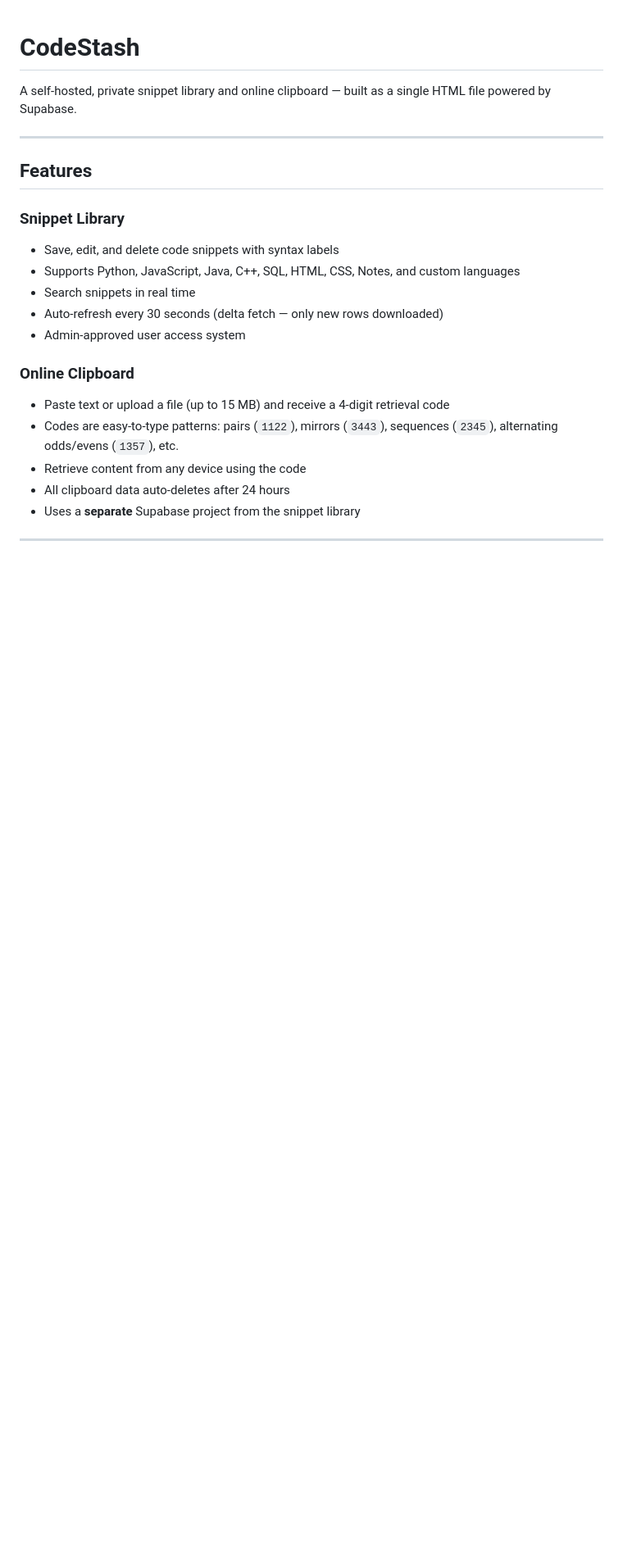
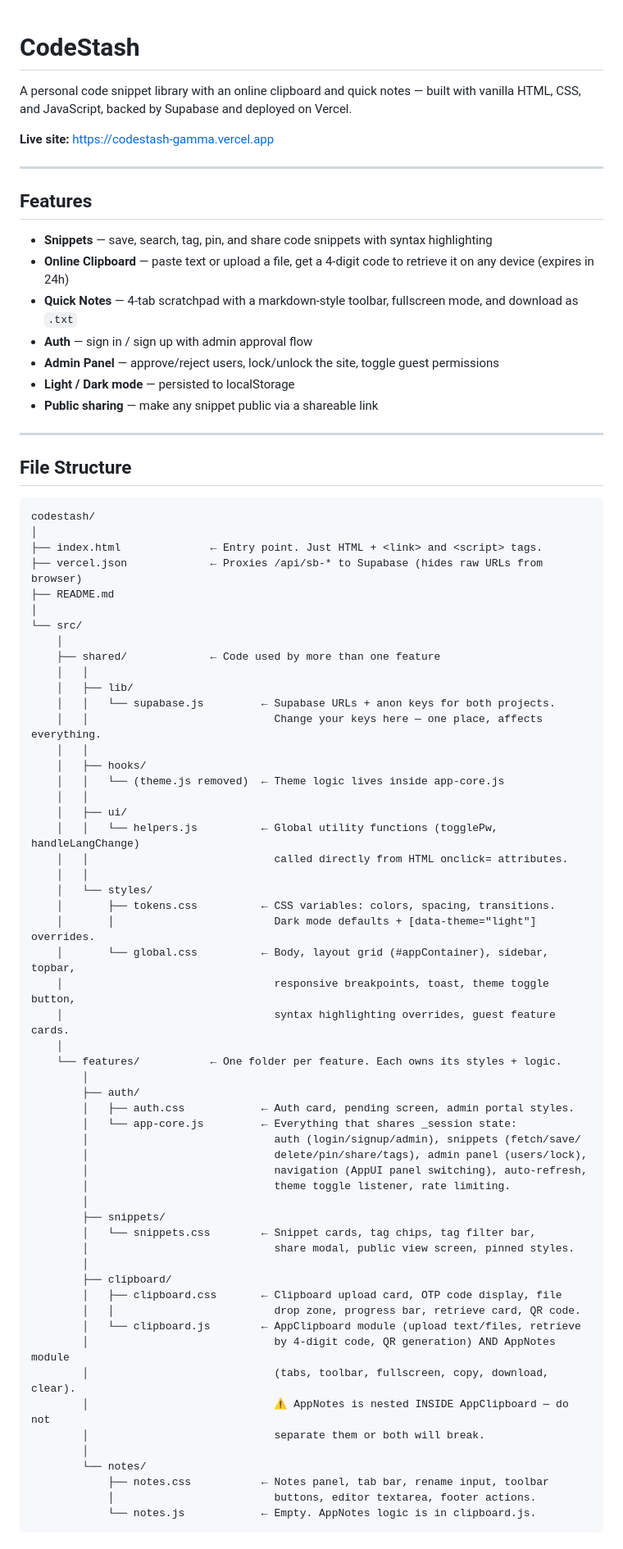
Before and after one commit to retroengine/codestash, a Markdown page: README.md, the part around one of its changes. Shown at 82% size. GitHub-like rendering; blank space fills up the shorter version.

````diff
--- a/README.md
+++ b/README.md
@@ -1,21 +1,80 @@
 # CodeStash
 
-A self-hosted, private snippet library and online clipboard — built as a single HTML file powered by Supabase.
+A personal code snippet library with an online clipboard and quick notes — built with vanilla HTML, CSS, and JavaScript, backed by Supabase and deployed on Vercel.
+
+**Live site:** https://codestash-gamma.vercel.app
 
 ---
 
 ## Features
 
-### Snippet Library
-- Save, edit, and delete code snippets with syntax labels
-- Supports Python, JavaScript, Java, C++, SQL, HTML, CSS, Notes, and custom languages
-- Search snippets in real time
-- Auto-refresh every 30 seconds (delta fetch — only new rows downloaded)
-- Admin-approved user access system
+- **Snippets** — save, search, tag, pin, and share code snippets with syntax highlighting
+- **Online Clipboard** — paste text or upload a file, get a 4-digit code to retrieve it on any device (expires in 24h)
+- **Quick Notes** — 4-tab scratchpad with a markdown-style toolbar, fullscreen mode, and download as `.txt`
+- **Auth** — sign in / sign up with admin approval flow
+- **Admin Panel** — approve/reject users, lock/unlock the site, toggle guest permissions
+- **Light / Dark mode** — persisted to localStorage
+- **Public sharing** — make any snippet public via a shareable link
 
-### Online Clipboard
-- Paste text or upload a file (up to 15 MB) and receive a 4-digit retrieval code
-- Codes are easy-to-type patterns: pairs (`1122`), mirrors (`3443`), sequences (`2345`), alternating odds/evens (`1357`), etc.
-- Retrieve content from any device using the code
-- All clipboard data auto-deletes after 24 hours
-- Uses a **separate** Supabase project from the snippet library
+---
+
+## File Structure
+
+```
+codestash/
+│
+├── index.html              ← Entry point. Just HTML + <link> and <script> tags.
+├── vercel.json             ← Proxies /api/sb-* to Supabase (hides raw URLs from browser)
+├── README.md
+│
+└── src/
+    │
+    ├── shared/             ← Code used by more than one feature
+    │   │
+    │   ├── lib/
+    │   │   └── supabase.js         ← Supabase URLs + anon keys for both projects.
+    │   │                             Change your keys here — one place, affects everything.
+    │   │
+    │   ├── hooks/
+    │   │   └── (theme.js removed)  ← Theme logic lives inside app-core.js
+    │   │
+    │   ├── ui/
+    │   │   └── helpers.js          ← Global utility functions (togglePw, handleLangChange)
+    │   │                             called directly from HTML onclick= attributes.
+    │   │
+    │   └── styles/
+    │       ├── tokens.css          ← CSS variables: colors, spacing, transitions.
+    │       │                         Dark mode defaults + [data-theme="light"] overrides.
+    │       └── global.css          ← Body, layout grid (#appContainer), sidebar, topbar,
+    │                                 responsive breakpoints, toast, theme toggle button,
+    │                                 syntax highlighting overrides, guest feature cards.
+    │
+    └── features/           ← One folder per feature. Each owns its styles + logic.
+        │
+        ├── auth/
+        │   ├── auth.css            ← Auth card, pending screen, admin portal styles.
+        │   └── app-core.js         ← Everything that shares _session state:
+        │                             auth (login/signup/admin), snippets (fetch/save/
+        │                             delete/pin/share/tags), admin panel (users/lock),
+        │                             navigation (AppUI panel switching), auto-refresh,
+        │                             theme toggle listener, rate limiting.
+        │
+        ├── snippets/
+        │   └── snippets.css        ← Snippet cards, tag chips, tag filter bar,
+        │                             share modal, public view screen, pinned styles.
+        │
+        ├── clipboard/
+        │   ├── clipboard.css       ← Clipboard upload card, OTP code display, file
+        │   │                         drop zone, progress bar, retrieve card, QR code.
+        │   └── clipboard.js        ← AppClipboard module (upload text/files, retrieve
+        │                             by 4-digit code, QR generation) AND AppNotes module
+        │                             (tabs, toolbar, fullscreen, copy, download, clear).
+        │                             ⚠ AppNotes is nested INSIDE AppClipboard — do not
+        │                             separate them or both will break.
+        │
+        └── notes/
+            ├── notes.css           ← Notes panel, tab bar, rename input, toolbar
+            │                         buttons, editor textarea, footer actions.
+            └── notes.js            ← Empty. AppNotes logic is in clipboard.js.
+```
+
````
Also changed, not shown: other parts of README.md (+65 -222 lines).
